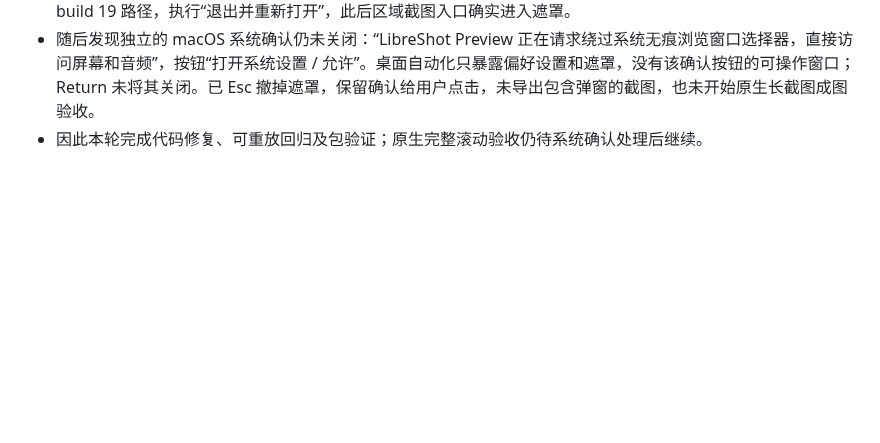
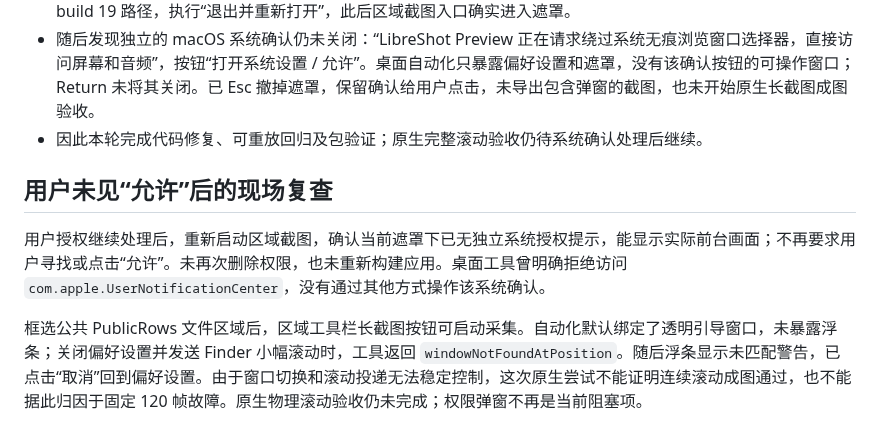
Before and after one commit to songpl-AI/LibreShot, a Markdown page: docs/qa/long-capture-120-frames-20261003.md, the part around the change. Rendered like a GitHub page; blank space fills up the shorter version.

Commit message:
docs: clear resolved permission gate and record native test limit

```diff
--- a/docs/qa/long-capture-120-frames-20261003.md
+++ b/docs/qa/long-capture-120-frames-20261003.md
@@ -45,3 +45,10 @@
 - 旧录屏记录虽显示开启，首次区域截图未进入遮罩。按用户已有授权，将系统设置中的旧 Preview 记录刷新为 build 19 路径，执行“退出并重新打开”，此后区域截图入口确实进入遮罩。
 - 随后发现独立的 macOS 系统确认仍未关闭：“LibreShot Preview 正在请求绕过系统无痕浏览窗口选择器，直接访问屏幕和音频”，按钮“打开系统设置 / 允许”。桌面自动化只暴露偏好设置和遮罩，没有该确认按钮的可操作窗口；Return 未将其关闭。已 Esc 撤掉遮罩，保留确认给用户点击，未导出包含弹窗的截图，也未开始原生长截图成图验收。
 - 因此本轮完成代码修复、可重放回归及包验证；原生完整滚动验收仍待系统确认处理后继续。
+
+
+## 用户未见“允许”后的现场复查
+
+用户授权继续处理后，重新启动区域截图，确认当前遮罩下已无独立系统授权提示，能显示实际前台画面；不再要求用户寻找或点击“允许”。未再次删除权限，也未重新构建应用。桌面工具曾明确拒绝访问 `com.apple.UserNotificationCenter`，没有通过其他方式操作该系统确认。
+
+框选公共 PublicRows 文件区域后，区域工具栏长截图按钮可启动采集。自动化默认绑定了透明引导窗口，未暴露浮条；关闭偏好设置并发送 Finder 小幅滚动时，工具返回 `windowNotFoundAtPosition`。随后浮条显示未匹配警告，已点击“取消”回到偏好设置。由于窗口切换和滚动投递无法稳定控制，这次原生尝试不能证明连续滚动成图通过，也不能据此归因于固定 120 帧故障。原生物理滚动验收仍未完成；权限弹窗不再是当前阻塞项。
```
Also changed, not shown: docs/qa/release-readiness-20261003.md (+1 -1 lines).
